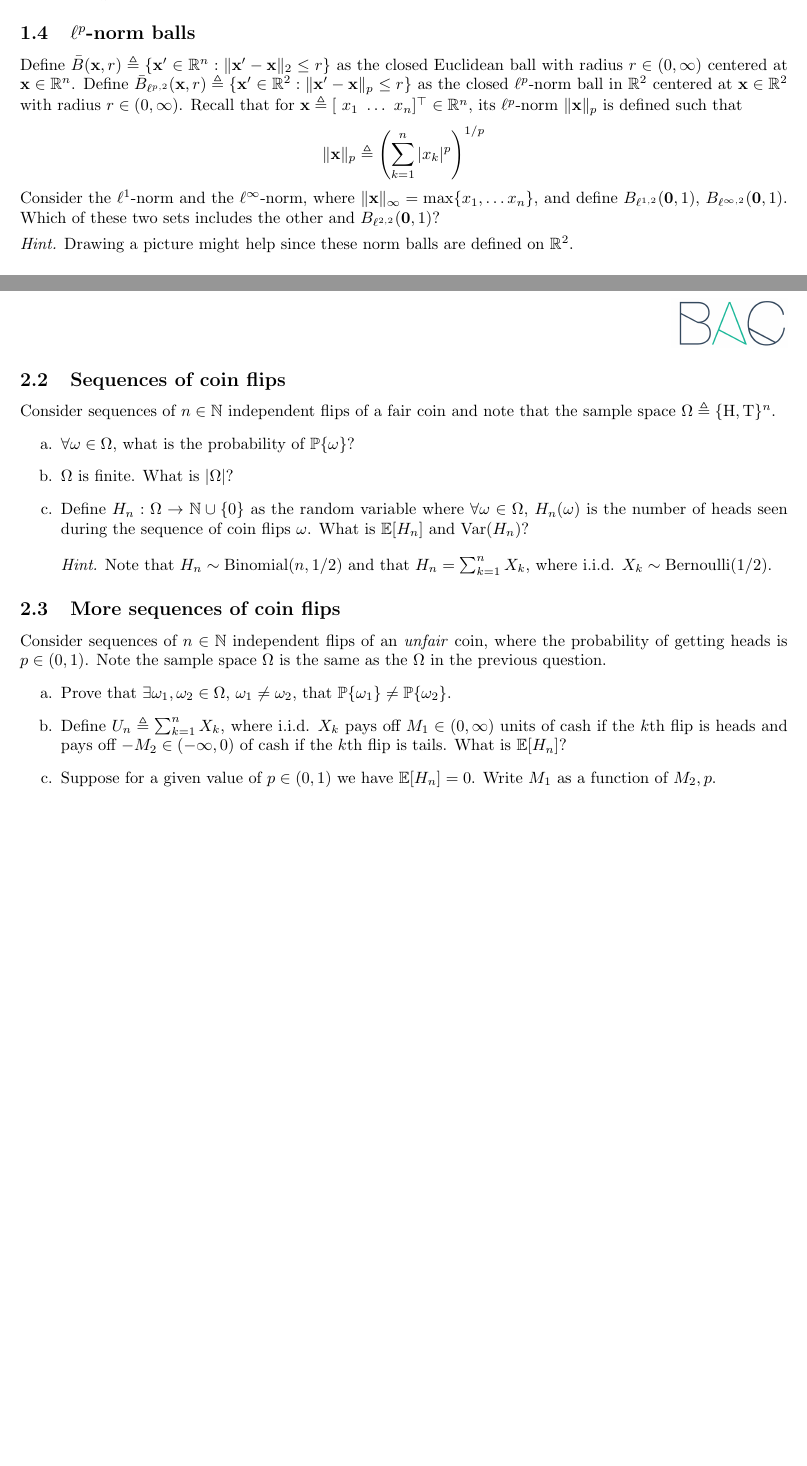
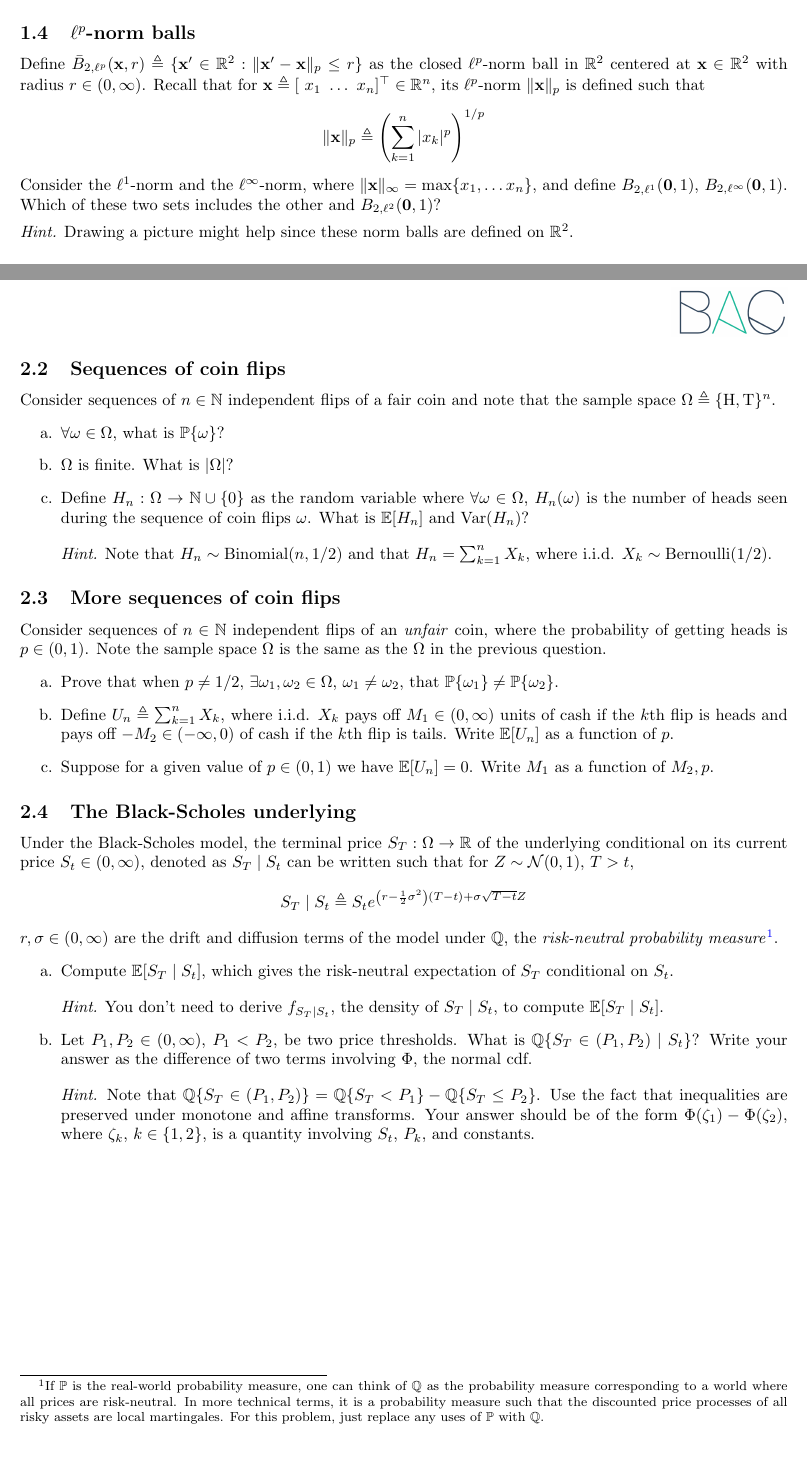
Before and after one commit to phetdam/bac-advanced-ml, a LaTeX problem sheet (bac_advanced_ml/lecture_01/exercise_01.tex): two parts of pages 1 and 2 of 2, joined at a grey line, cut so that both start at the same text. Compiled offline with pdfLaTeX.

Commit message:
update date of exercise_01.tex + add black-scholes question and clean up lp-norm ball question

```diff
--- a/bac_advanced_ml/lecture_01/exercise_01.tex
+++ b/bac_advanced_ml/lecture_01/exercise_01.tex
@@ -66,7 +66,7 @@
 % title, author, date
 \title{Exercise 1}
 \author{Derek Huang\thanks{NYU Stern 2021, BAC Advanced Team.}}
-\date{February 12, 2020}
+\date{February 15, 2021}
 
 \begin{document}
 
@@ -107,10 +107,7 @@ on $ \mathbb{R} $. Try to convince yourself why this is true.
 
 \subsection{$ \ell^p $-norm balls}
 
-Define $ \bar{B}(\mathbf{x}, r) \triangleq \{\mathbf{x}' \in \mathbb{R}^n :
-\Vert\mathbf{x}' - \mathbf{x}\Vert_2 \le r\} $ as the closed Euclidean ball
-with radius $ r \in (0, \infty) $ centered at $ \mathbf{x} \in \mathbb{R}^n $.
-Define $ \bar{B}_{\ell^{p, 2}}(\mathbf{x}, r) \triangleq \{\mathbf{x}' \in
+Define $ \bar{B}_{2, \ell^p}(\mathbf{x}, r) \triangleq \{\mathbf{x}' \in
 \mathbb{R}^2 : \Vert\mathbf{x}' - \mathbf{x}\Vert_p \le r\} $ as the closed
 $ \ell^p $-norm ball in $ \mathbb{R}^2 $ centered at $ \mathbf{x}
 \in \mathbb{R}^2 $ with radius $ r \in (0, \infty) $. Recall that for
@@ -157,8 +154,7 @@ Consider sequences of $ n \in \mathbb{N} $ independent flips of a fair coin
 and note that the sample space $ \Omega \triangleq \{\text{H}, \text{T}\}^n $.
 \begin{enumerate}[label = \alph*.]
     \item
-    $ \forall \omega \in \Omega $, what is the probability of
-    $ \mathbb{P}\{\omega\} $?
+    $ \forall \omega \in \Omega $, what is $ \mathbb{P}\{\omega\} $?
 
     \item
     $ \Omega $ is finite. What is $ |\Omega| $?
@@ -184,19 +180,65 @@ $ p \in (0, 1) $. Note the sample space $ \Omega $ is the same as the
 $ \Omega $ in the previous question.
 \begin{enumerate}[label = \alph*.]
     \item
-    Prove that $ \exists \omega_1, \omega_2 \in \Omega $,
-    $ \omega_1 \ne \omega_2 $, that $ \mathbb{P}\{\omega_1\} \ne
+    Prove that when $ p \ne 1 / 2 $, $ \exists \omega_1, \omega_2 \in
+    \Omega $, $ \omega_1 \ne \omega_2 $, that $ \mathbb{P}\{\omega_1\} \ne
     \mathbb{P}\{\omega_2\} $.
 
     \item
     Define $ U_n \triangleq \sum_{k = 1}^nX_k $, where i.i.d.
     $ X_k $ pays off $ M_1 \in (0, \infty) $ units of cash if the $ k $th
     flip is heads and pays off $ -M_2 \in (-\infty, 0) $ of cash if the
-    $ k $th flip is tails. What is $ \mathbb{E}[H_n] $?
+    $ k $th flip is tails. Write $ \mathbb{E}[U_n] $ as a function of $ p $.
 
     \item
     Suppose for a given value of $ p \in (0, 1) $ we have
-    $ \mathbb{E}[H_n] = 0 $. Write $ M_1 $ as a function of $ M_2, p $.
+    $ \mathbb{E}[U_n] = 0 $. Write $ M_1 $ as a function of $ M_2, p $.
+\end{enumerate}
+
+\subsection{The Black-Scholes underlying}
+
+Under the Black-Scholes model, the terminal price $ S_T : \Omega \rightarrow
+\mathbb{R} $ of the underlying conditional on its current price $ S_t \in
+(0, \infty) $, denoted as $ S_T \mid S_t $ can be written such that for
+$ Z \sim \mathcal{N}(0, 1) $, $ T > t $,
+\begin{equation*}
+    S_T \mid S_t \triangleq S_te^{
+        \left(r - \frac{1}{2}\sigma^2\right)(T - t) + \sigma\sqrt{T - t}Z
+    }
+\end{equation*}
+$ r, \sigma \in (0, \infty) $ are the drift and diffusion terms of the
+model under $ \mathbb{Q} $, the \textit{risk-neutral probability
+measure}\footnotemark\footnotetext{
+    If $ \mathbb{P} $ is the real-world probability measure, one can think of
+    $ \mathbb{Q} $ as the probability measure corresponding to a world where
+    all prices are risk-neutral. In more technical terms, it is a probability
+    measure such that the discounted price processes of all risky assets are
+    local martingales. For this problem, just replace any uses of
+    $ \mathbb{P} $ with $ \mathbb{Q} $.
+}.
+\begin{enumerate}[label = \alph*.]
+    \item
+    Compute $ \mathbb{E}[S_T \mid S_t] $, which gives the risk-neutral
+    expectation of $ S_T $ conditional on $ S_t $.
+
+    \medskip
+
+    \textit{Hint.} You don't need to derive $ f_{S_T \mid S_t} $, the density
+    of $ S_T \mid S_t $, to compute $ \mathbb{E}[S_T \mid  S_t] $.
+
+    \item
+    Let $ P_1, P_2 \in (0, \infty) $, $ P_1 < P_2 $, be two price thresholds.
+    What is $ \mathbb{Q}\{S_T \in (P_1, P_2) \mid S_t\} $? Write your answer
+    as the difference of two terms involving $ \Phi $, the normal cdf.
+
+    \medskip
+
+    \textit{Hint.} Note that $ \mathbb{Q}\{S_T \in (P_1, P_2)\} =
+    \mathbb{Q}\{S_T < P_1\} - \mathbb{Q}\{S_T \le P_2\} $. Use the fact that
+    inequalities are preserved under monotone and affine transforms. Your
+    answer should be of the form $ \Phi(\zeta_1) - \Phi(\zeta_2) $, where
+    $ \zeta_k $, $ k \in \{1, 2\} $, is a quantity involving $ S_t $, $ P_k $,
+    and constants.
 \end{enumerate}
 
 \end{document}
```
Also changed, not shown: bac_advanced_ml/lecture_01/exercise_01.tex (4 more changed lines).
